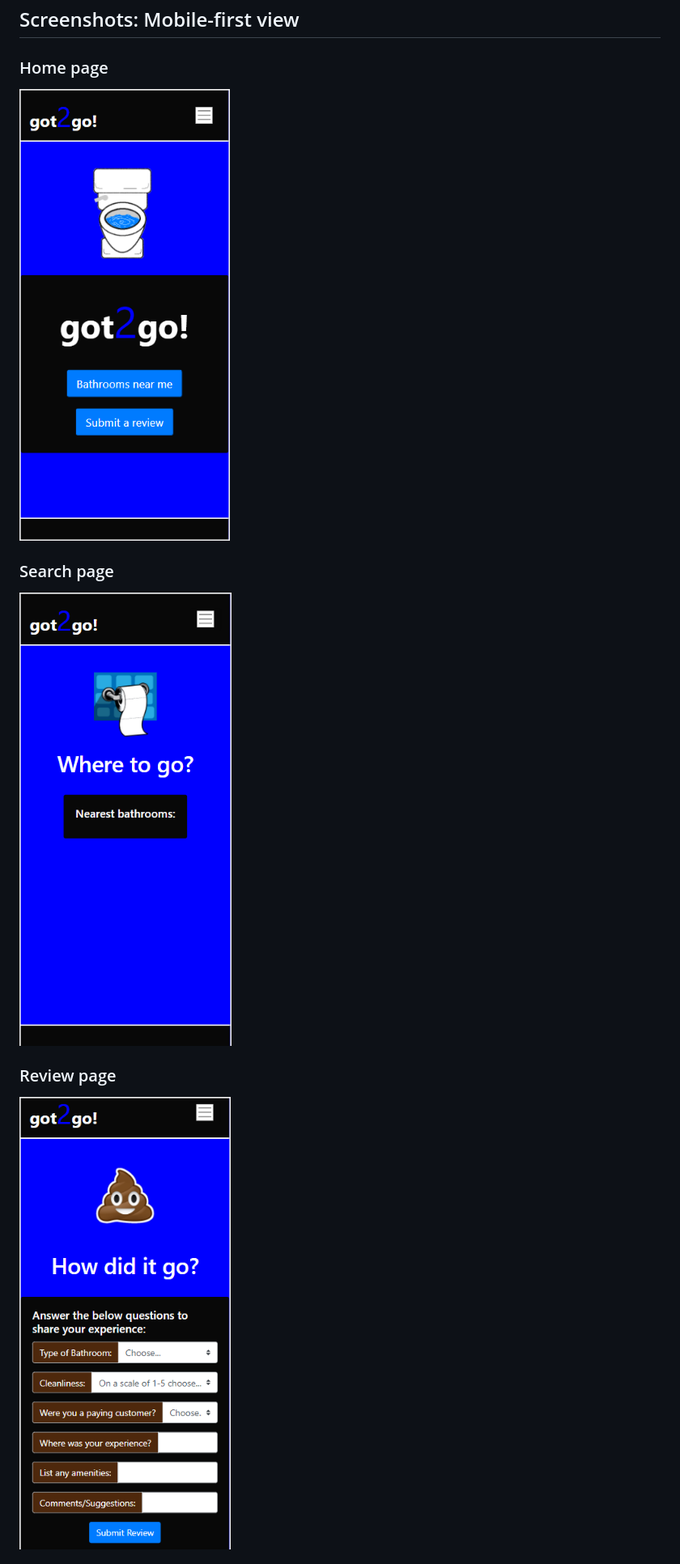
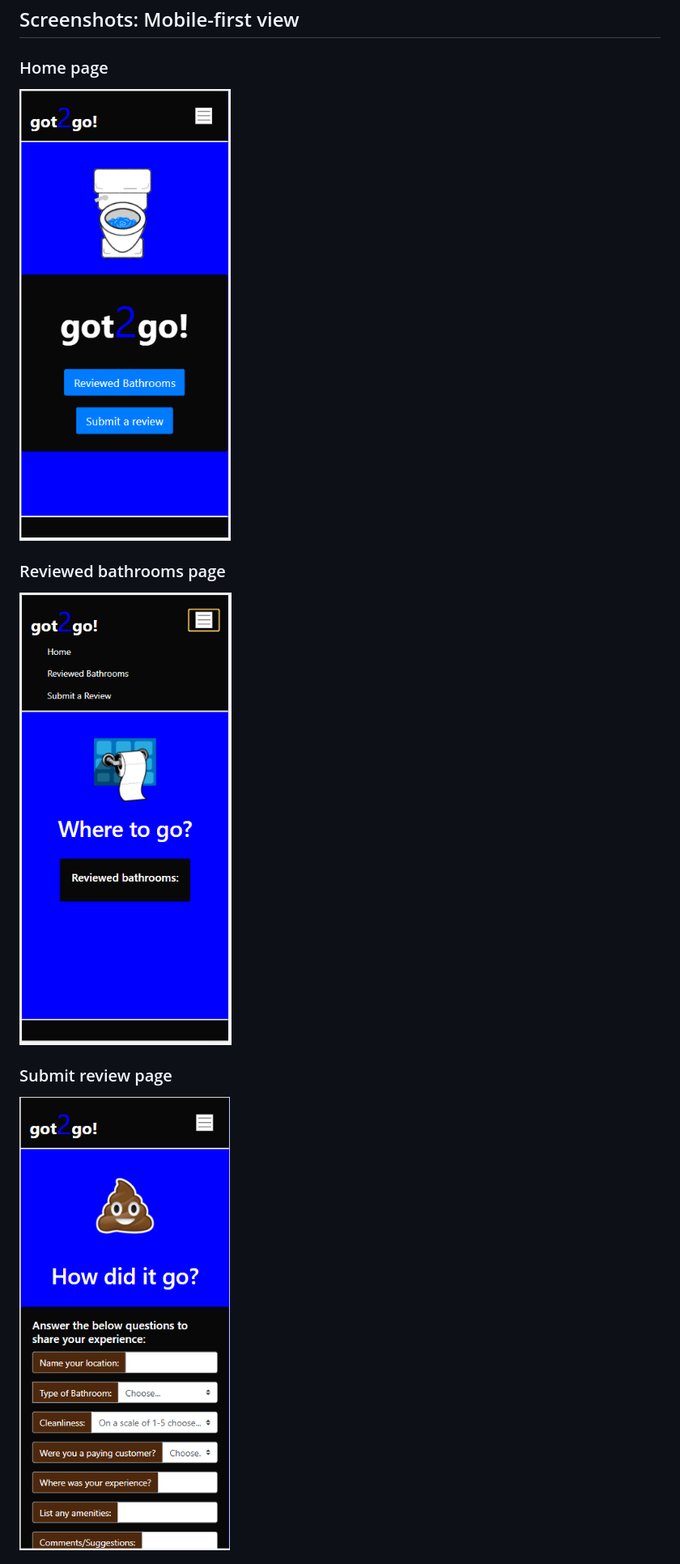
Before and after one commit to ElijahFlanders96/got2go, a Markdown page: README.md, the part around the change printed below. Shown: that part at 81% size. GitHub-like rendering; pictures changed too: public/assets/home.PNG, public/assets/review.PNG, public/assets/search.PNG.

```diff
--- a/README.md
+++ b/README.md
@@ -64,7 +61,7 @@ npm test
 
-### Search page
-![SearchPage](./public/assets/search.PNG)
+### Reviewed bathrooms page
+![Reviewed Bathrooms Page](./public/assets/search.PNG)
 
-### Review page
-![ReviewPage](./public/assets/review.PNG)
+### Submit review page
+![Submit Review Page](./public/assets/review.PNG)
 
```
Also changed, not shown: other parts of README.md (+19 -17 lines), 2 other files.
